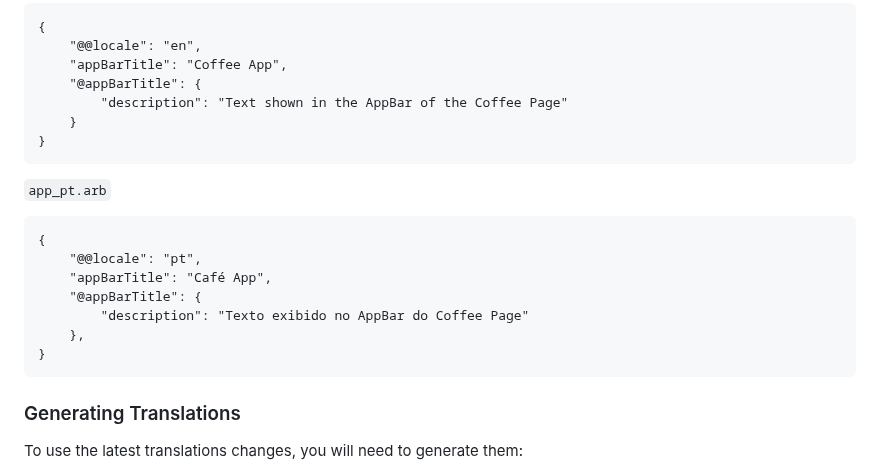
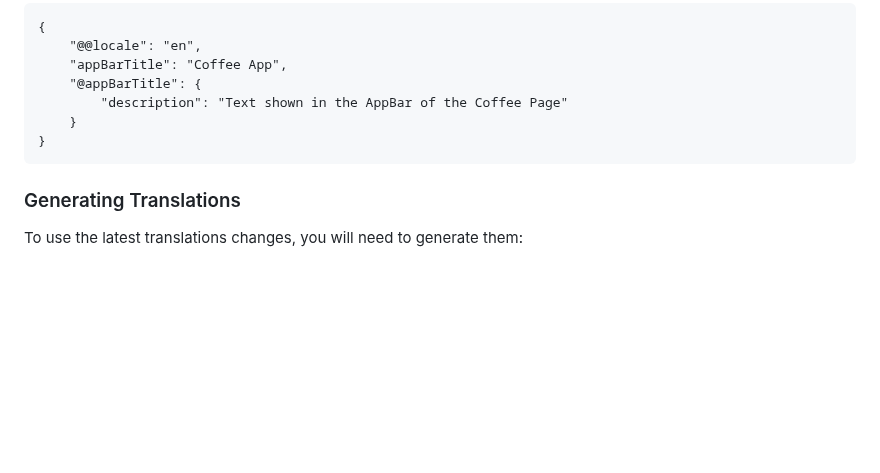
Before and after one commit to empiresdev/coffee_app, a Markdown page: README.md, the part around the change. Drawn GitHub-style; blank space fills up the shorter version.

Commit message:
chore: remove spell warnings

````diff
--- a/README.md
+++ b/README.md
@@ -142,18 +142,6 @@ Update the `CFBundleLocalizations` array in the `Info.plist` at `ios/Runner/Info
 }
 ```
 
-`app_pt.arb`
-
-```arb
-{
-    "@@locale": "pt",
-    "appBarTitle": "Café App",
-    "@appBarTitle": {
-        "description": "Texto exibido no AppBar do Coffee Page"
-    },
-}
-```
-
 ### Generating Translations
 
 To use the latest translations changes, you will need to generate them:
````
